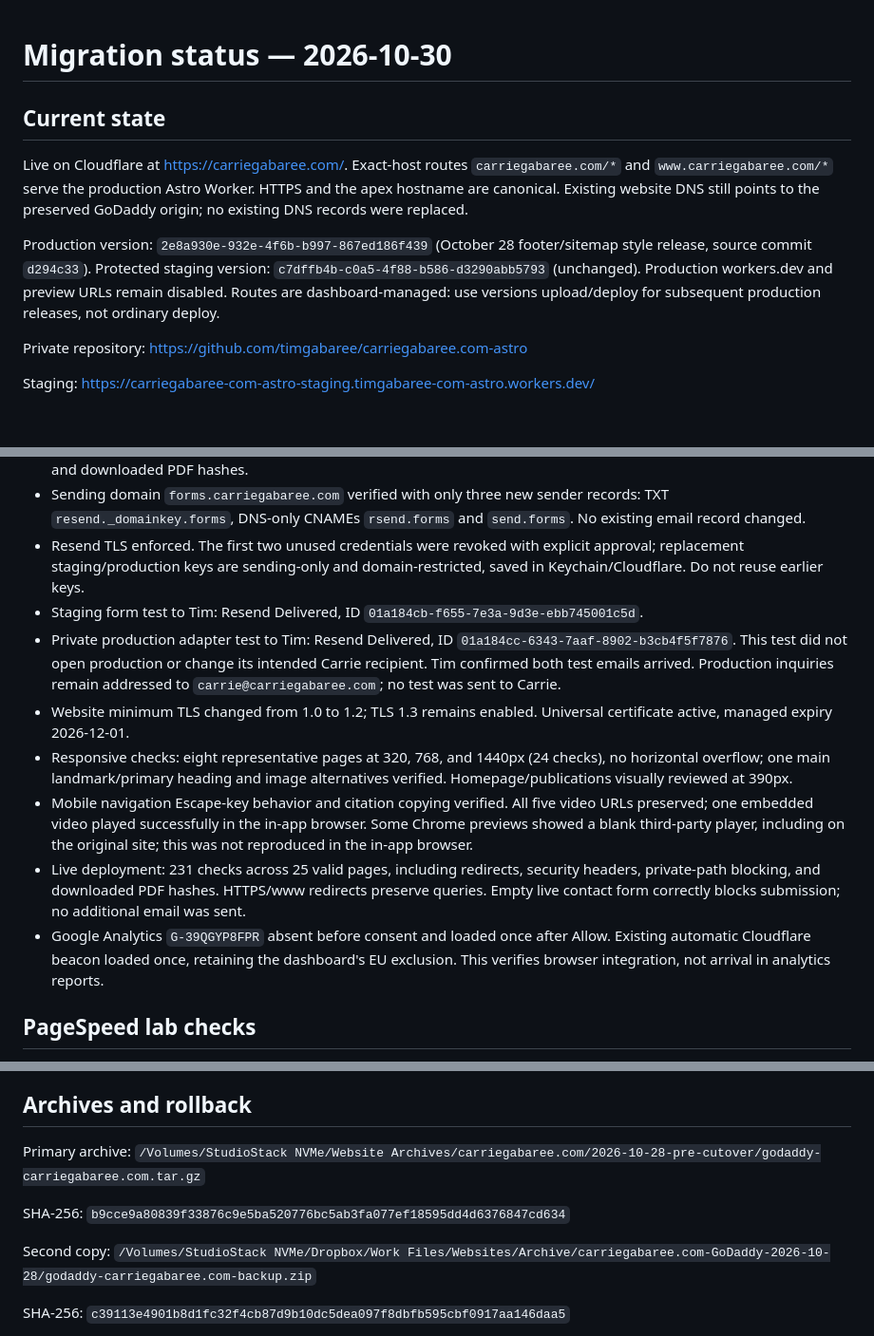
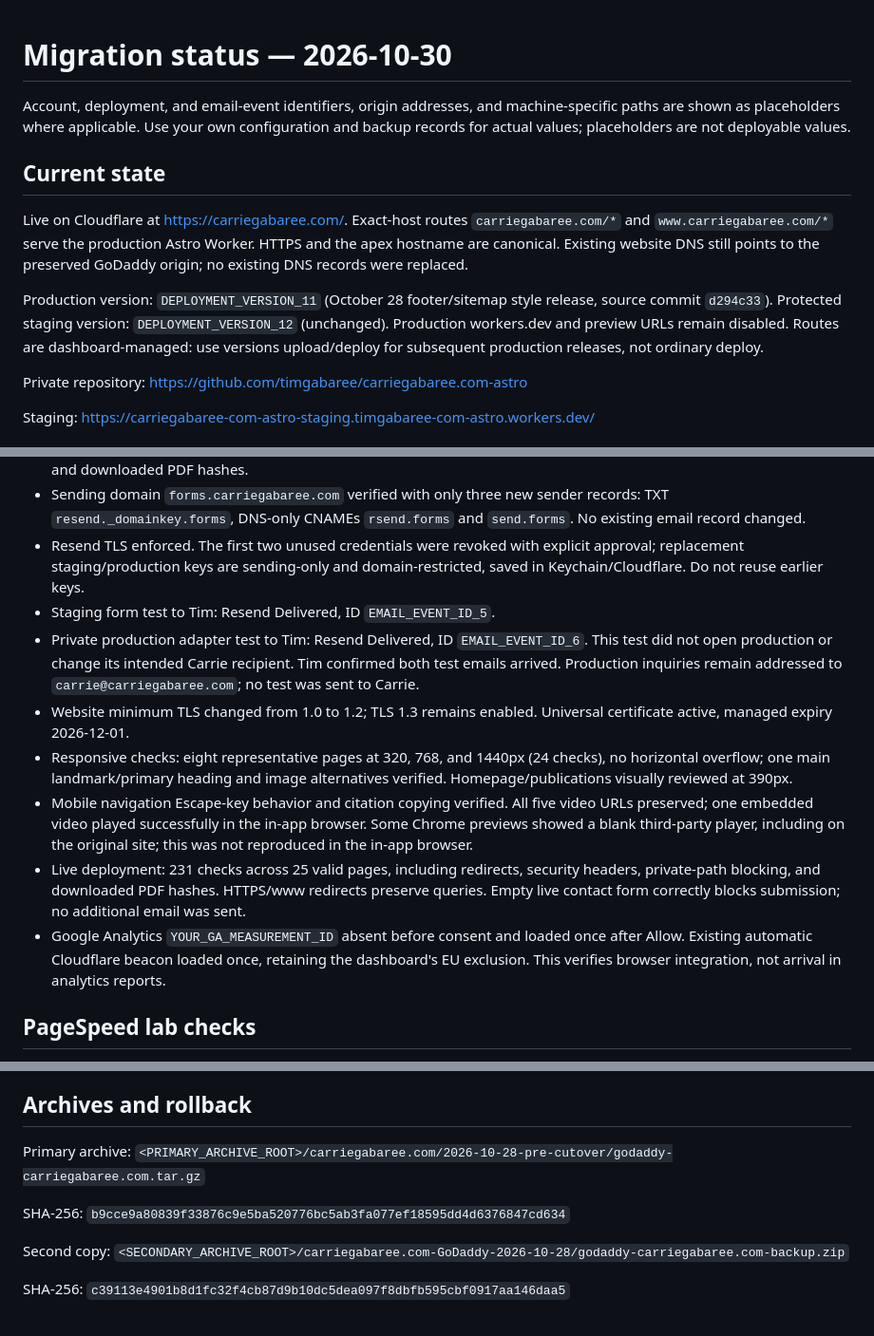
Before and after one commit to timgabaree/carriegabaree.com-astro, a Markdown page: LAUNCH.md, 3 parts joined by grey strips. Shown at 95% size. Rendered like a GitHub page.

```diff
--- a/LAUNCH.md
+++ b/LAUNCH.md
@@ -1,10 +1,12 @@
 # Migration status — 2026-10-30
+
+Account, deployment, and email-event identifiers, origin addresses, and machine-specific paths are shown as placeholders where applicable. Use your own configuration and backup records for actual values; placeholders are not deployable values.
 
 ## Current state
 
 Live on Cloudflare at https://carriegabaree.com/. Exact-host routes `carriegabaree.com/*` and `www.carriegabaree.com/*` serve the production Astro Worker. HTTPS and the apex hostname are canonical. Existing website DNS still points to the preserved GoDaddy origin; no existing DNS records were replaced.
 
-Production version: `2e8a930e-932e-4f6b-b997-867ed186f439` (October 28 footer/sitemap style release, source commit `d294c33`). Protected staging version: `c7dffb4b-c0a5-4f88-b586-d3290abb5793` (unchanged). Production workers.dev and preview URLs remain disabled. Routes are dashboard-managed: use versions upload/deploy for subsequent production releases, not ordinary deploy.
+Production version: `DEPLOYMENT_VERSION_11` (October 28 footer/sitemap style release, source commit `d294c33`). Protected staging version: `DEPLOYMENT_VERSION_12` (unchanged). Production workers.dev and preview URLs remain disabled. Routes are dashboard-managed: use versions upload/deploy for subsequent production releases, not ordinary deploy.
 
 Private repository: https://github.com/timgabaree/carriegabaree.com-astro
 
@@ -21,13 +23,13 @@ Staging: https://carriegabaree-com-astro-staging.timgabaree-com-astro.workers.de
 - Protected staging: 236 deployed checks across 25 valid pages, legacy redirects, security headers, private-path blocking, and downloaded PDF hashes.
 - Sending domain `forms.carriegabaree.com` verified with only three new sender records: TXT `resend._domainkey.forms`, DNS-only CNAMEs `rsend.forms` and `send.forms`. No existing email record changed.
 - Resend TLS enforced. The first two unused credentials were revoked with explicit approval; replacement staging/production keys are sending-only and domain-restricted, saved in Keychain/Cloudflare. Do not reuse earlier keys.
-- Staging form test to Tim: Resend Delivered, ID `01a184cb-f655-7e3a-9d3e-ebb745001c5d`.
-- Private production adapter test to Tim: Resend Delivered, ID `01a184cc-6343-7aaf-8902-b3cb4f5f7876`. This test did not open production or change its intended Carrie recipient. Tim confirmed both test emails arrived. Production inquiries remain addressed to `carrie@carriegabaree.com`; no test was sent to Carrie.
+- Staging form test to Tim: Resend Delivered, ID `EMAIL_EVENT_ID_5`.
+- Private production adapter test to Tim: Resend Delivered, ID `EMAIL_EVENT_ID_6`. This test did not open production or change its intended Carrie recipient. Tim confirmed both test emails arrived. Production inquiries remain addressed to `carrie@carriegabaree.com`; no test was sent to Carrie.
 - Website minimum TLS changed from 1.0 to 1.2; TLS 1.3 remains enabled. Universal certificate active, managed expiry 2026-12-01.
 - Responsive checks: eight representative pages at 320, 768, and 1440px (24 checks), no horizontal overflow; one main landmark/primary heading and image alternatives verified. Homepage/publications visually reviewed at 390px.
 - Mobile navigation Escape-key behavior and citation copying verified. All five video URLs preserved; one embedded video played successfully in the in-app browser. Some Chrome previews showed a blank third-party player, including on the original site; this was not reproduced in the in-app browser.
 - Live deployment: 231 checks across 25 valid pages, including redirects, security headers, private-path blocking, and downloaded PDF hashes. HTTPS/www redirects preserve queries. Empty live contact form correctly blocks submission; no additional email was sent.
-- Google Analytics `G-39QGYP8FPR` absent before consent and loaded once after Allow. Existing automatic Cloudflare beacon loaded once, retaining the dashboard's EU exclusion. This verifies browser integration, not arrival in analytics reports.
+- Google Analytics `YOUR_GA_MEASUREMENT_ID` absent before consent and loaded once after Allow. Existing automatic Cloudflare beacon loaded once, retaining the dashboard's EU exclusion. This verifies browser integration, not arrival in analytics reports.
 
 ## PageSpeed lab checks
 
@@ -52,11 +54,11 @@ Reports: [home](https://pagespeed.web.dev/analysis/https-carriegabaree-com/svc2x
 
 ## Archives and rollback
 
-Primary archive: `/Volumes/StudioStack NVMe/Website Archives/carriegabaree.com/2026-10-28-pre-cutover/godaddy-carriegabaree.com.tar.gz`
+Primary archive: `<PRIMARY_ARCHIVE_ROOT>/carriegabaree.com/2026-10-28-pre-cutover/godaddy-carriegabaree.com.tar.gz`
 
 SHA-256: `b9cce9a80839f33876c9e5ba520776bc5ab3fa077ef18595dd4d6376847cd634`
 
-Second copy: `/Volumes/StudioStack NVMe/Dropbox/Work Files/Websites/Archive/carriegabaree.com-GoDaddy-2026-10-28/godaddy-carriegabaree.com-backup.zip`
+Second copy: `<SECONDARY_ARCHIVE_ROOT>/carriegabaree.com-GoDaddy-2026-10-28/godaddy-carriegabaree.com-backup.zip`
 
 SHA-256: `c39113e4901b8d1fc32f4cb87d9b10dc5dea097f8dbfb595cbf0917aa146daa5`
 
```
Also changed, not shown: WEBSITE-WORKFLOW/00-START-HERE.md (+3 -1 lines).
